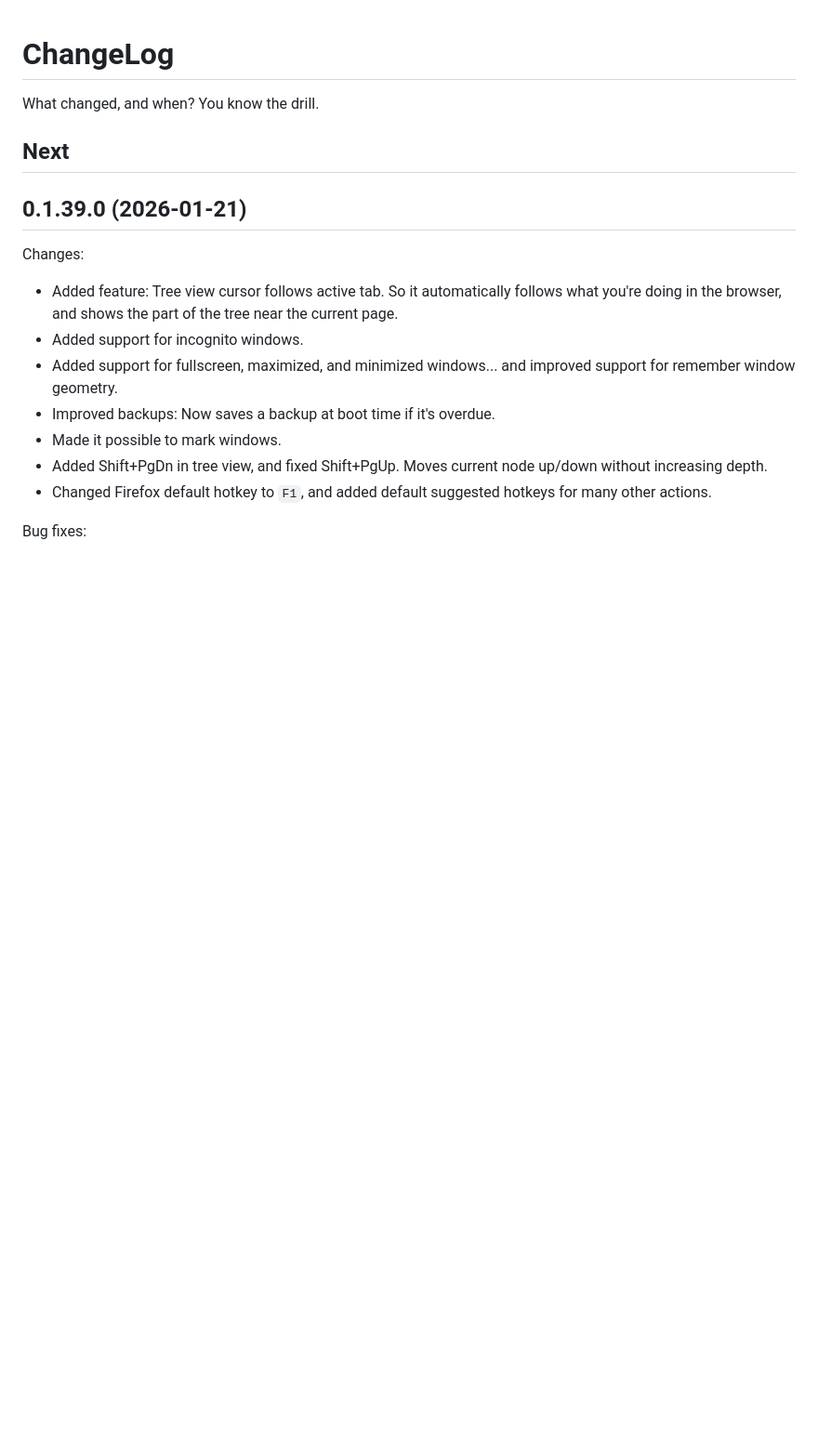
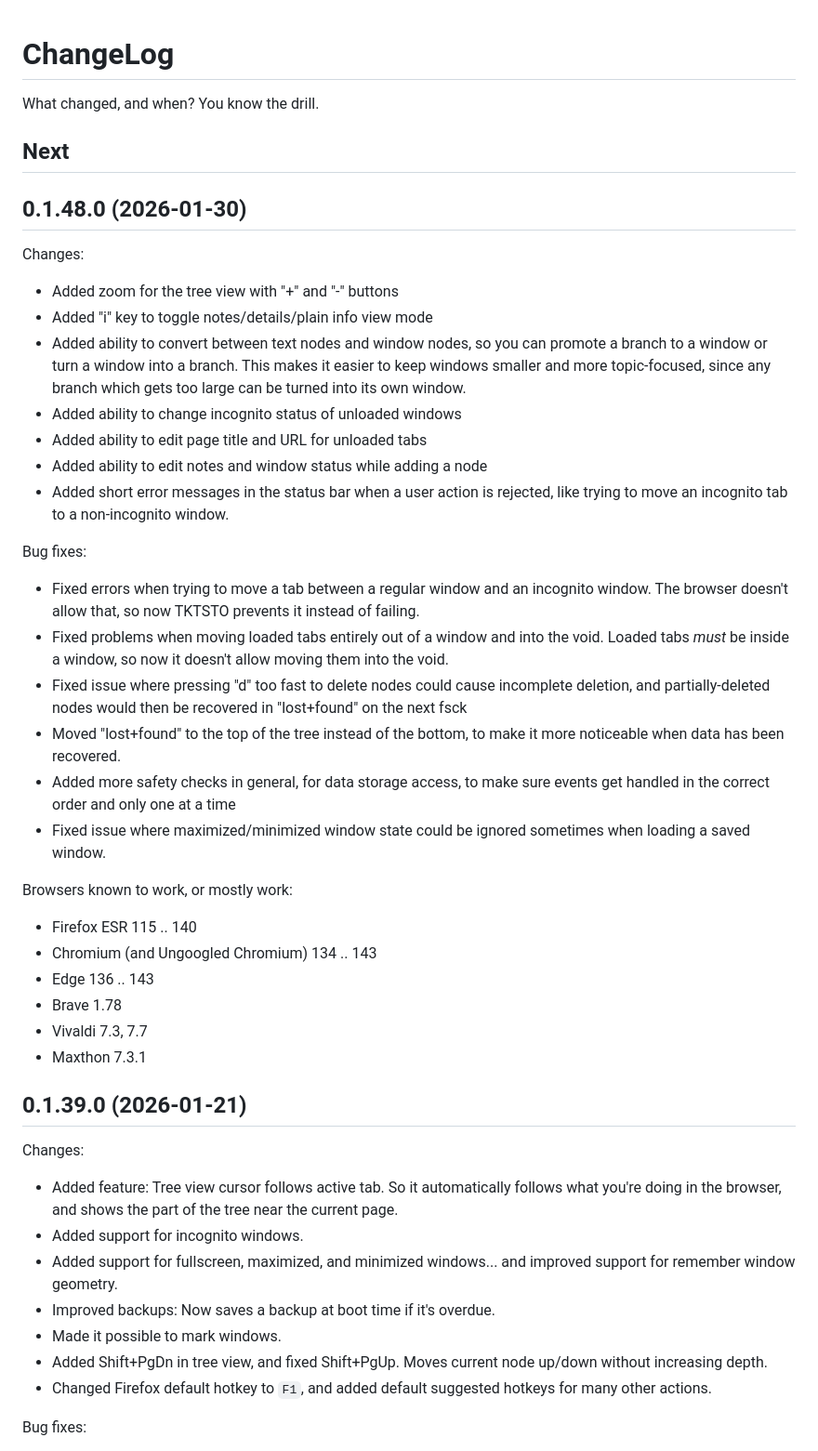
Before and after one commit to ToyKeeper/tktsto, a Markdown page: ChangeLog.md, the part around the change. Shown at 93% size. Drawn GitHub-style; blank space fills up the shorter version.

Commit message:
ChangeLog for release

```diff
--- a/ChangeLog.md
+++ b/ChangeLog.md
@@ -3,6 +3,49 @@
 What changed, and when?  You know the drill.
 
 ## Next
+
+## 0.1.48.0 (2026-01-30)
+
+Changes:
+
+- Added zoom for the tree view with "+" and "-" buttons
+- Added "i" key to toggle notes/details/plain info view mode
+- Added ability to convert between text nodes and window nodes, so you can
+  promote a branch to a window or turn a window into a branch.  This makes it
+  easier to keep windows smaller and more topic-focused, since any branch
+  which gets too large can be turned into its own window.
+- Added ability to change incognito status of unloaded windows
+- Added ability to edit page title and URL for unloaded tabs
+- Added ability to edit notes and window status while adding a node
+- Added short error messages in the status bar when a user action is rejected,
+  like trying to move an incognito tab to a non-incognito window.
+
+Bug fixes:
+
+- Fixed errors when trying to move a tab between a regular window and an
+  incognito window.  The browser doesn't allow that, so now TKTSTO prevents
+  it instead of failing.
+- Fixed problems when moving loaded tabs entirely out of a window and into the
+  void.  Loaded tabs *must* be inside a window, so now it doesn't allow moving
+  them into the void.
+- Fixed issue where pressing "d" too fast to delete nodes could cause
+  incomplete deletion, and partially-deleted nodes would then be recovered in
+  "lost+found" on the next fsck
+- Moved "lost+found" to the top of the tree instead of the bottom, to make it
+  more noticeable when data has been recovered.
+- Added more safety checks in general, for data storage access, to make sure
+  events get handled in the correct order and only one at a time
+- Fixed issue where maximized/minimized window state could be ignored
+  sometimes when loading a saved window.
+
+Browsers known to work, or mostly work:
+
+- Firefox ESR 115 .. 140
+- Chromium (and Ungoogled Chromium) 134 .. 143
+- Edge 136 .. 143
+- Brave 1.78
+- Vivaldi 7.3, 7.7
+- Maxthon 7.3.1
 
 ## 0.1.39.0 (2026-01-21)
 
```
